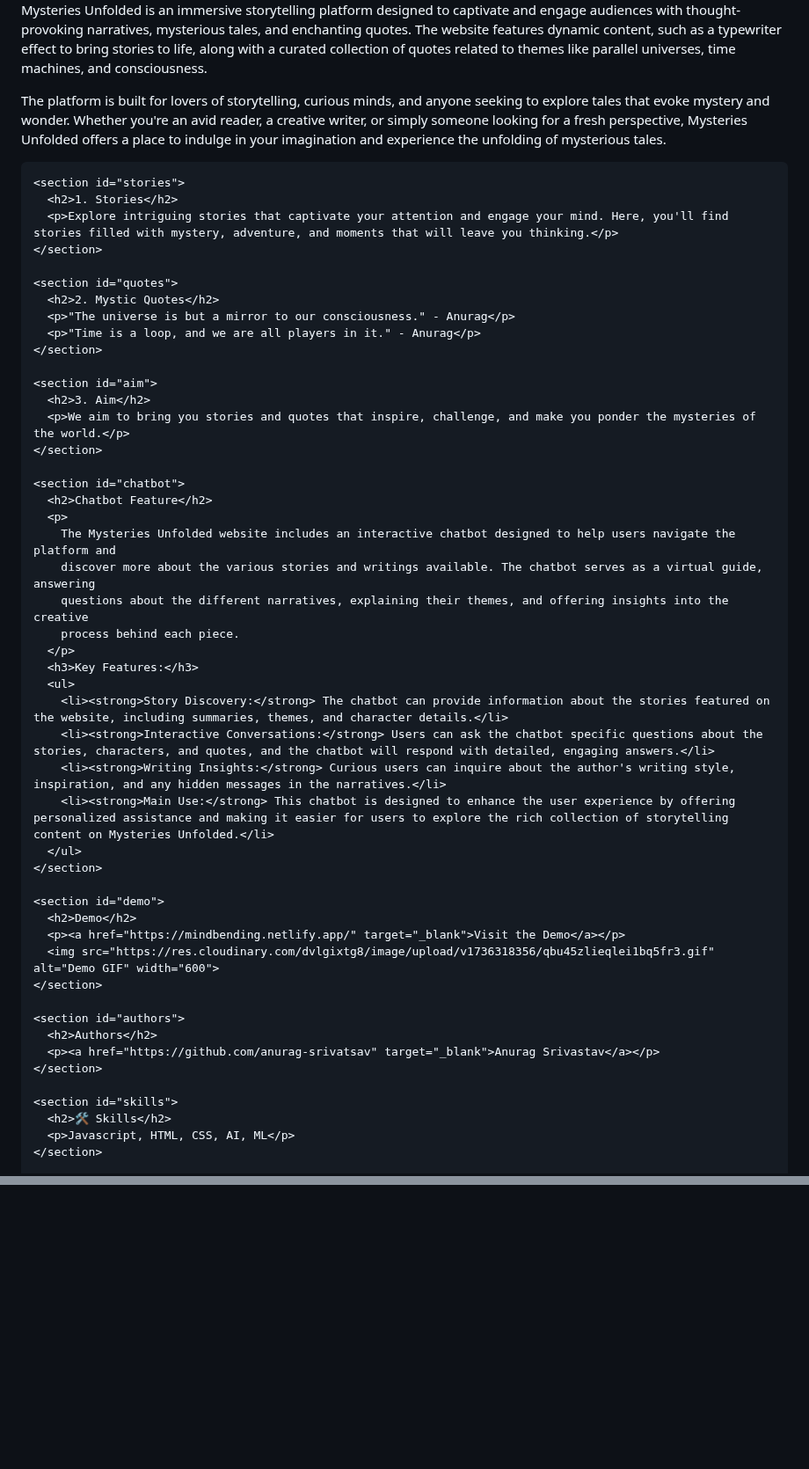
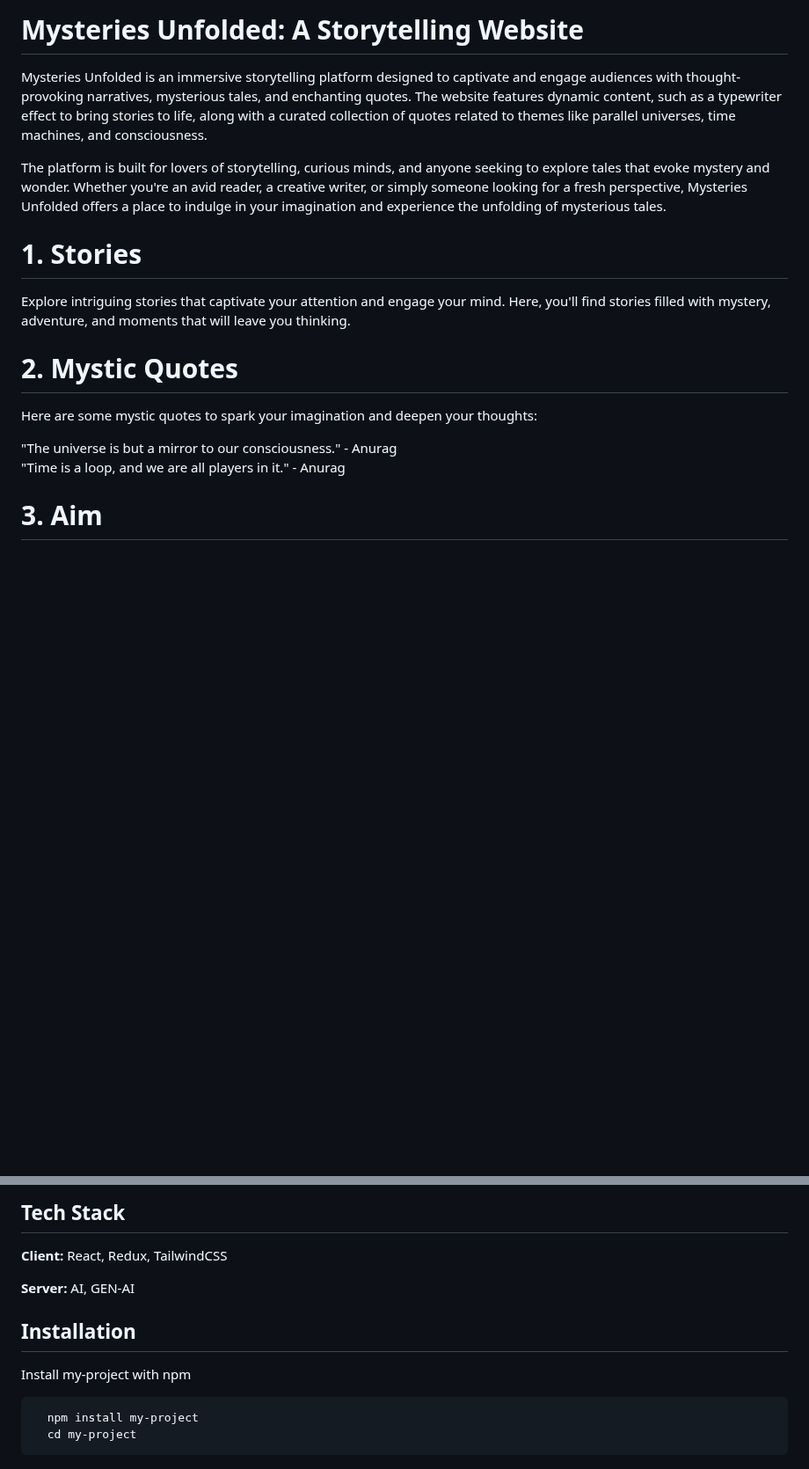
Before and after one commit to anurag-srivatsav/ImaginativeWorld, a Markdown page: README.md, 2 parts joined by grey strips. Shown at 88% size. Drawn GitHub-style; blank space fills up the shorter version.

````diff
--- a/README.md
+++ b/README.md
@@ -15,66 +1,20 @@
 
-  <main>
-    <section id="about">
-      <p>
-        Mysteries Unfolded is an immersive storytelling platform designed to captivate and engage audiences with
-        thought-provoking narratives, mysterious tales, and enchanting quotes. The website features dynamic content,
-        such as a typewriter effect to bring stories to life, along with a curated collection of quotes related to
-        themes like parallel universes, time machines, and consciousness.
-      </p>
-      <p>
-        The platform is built for lovers of storytelling, curious minds, and anyone seeking to explore tales that evoke
-        mystery and wonder. Whether you're an avid reader, a creative writer, or simply someone looking for a fresh
-        perspective, Mysteries Unfolded offers a place to indulge in your imagination and experience the unfolding of
-        mysterious tales.
-      </p>
-    </section>
+# Mysteries Unfolded: A Storytelling Website
 
-    <section id="stories">
-      <h2>1. Stories</h2>
-      <p>Explore intriguing stories that captivate your attention and engage your mind. Here, you'll find stories filled with mystery, adventure, and moments that will leave you thinking.</p>
-    </section>
 
-    <section id="quotes">
-      <h2>2. Mystic Quotes</h2>
-      <p>"The universe is but a mirror to our consciousness." - Anurag</p>
-      <p>"Time is a loop, and we are all players in it." - Anurag</p>
-    </section>
+Mysteries Unfolded is an immersive storytelling platform designed to captivate and engage audiences with thought-provoking narratives, mysterious tales, and enchanting quotes. The website features dynamic content, such as a typewriter effect to bring stories to life, along with a curated collection of quotes related to themes like parallel universes, time machines, and consciousness.
 
-    <section id="aim">
-      <h2>3. Aim</h2>
-      <p>We aim to bring you stories and quotes that inspire, challenge, and make you ponder the mysteries of the world.</p>
-    </section>
+The platform is built for lovers of storytelling, curious minds, and anyone seeking to explore tales that evoke mystery and wonder. Whether you're an avid reader, a creative writer, or simply someone looking for a fresh perspective, Mysteries Unfolded offers a place to indulge in your imagination and experience the unfolding of mysterious tales.
 
-    <section id="chatbot">
-      <h2>Chatbot Feature</h2>
-      <p>
-        The Mysteries Unfolded website includes an interactive chatbot designed to help users navigate the platform and
-        discover more about the various stories and writings available. The chatbot serves as a virtual guide, answering
-        questions about the different narratives, explaining their themes, and offering insights into the creative
-        process behind each piece.
-      </p>
-      <h3>Key Features:</h3>
-      <ul>
-        <li><strong>Story Discovery:</strong> The chatbot can provide information about the stories featured on the website, including summaries, themes, and character details.</li>
-        <li><strong>Interactive Conversations:</strong> Users can ask the chatbot specific questions about the stories, characters, and quotes, and the chatbot will respond with detailed, engaging answers.</li>
-        <li><strong>Writing Insights:</strong> Curious users can inquire about the author's writing style, inspiration, and any hidden messages in the narratives.</li>
-        <li><strong>Main Use:</strong> This chatbot is designed to enhance the user experience by offering personalized assistance and making it easier for users to explore the rich collection of storytelling content on Mysteries Unfolded.</li>
-      </ul>
-    </section>
+# 1. Stories
+Explore intriguing stories that captivate your attention and engage your mind. Here, you'll find stories filled with mystery, adventure, and moments that will leave you thinking.
 
-    <section id="demo">
-      <h2>Demo</h2>
-      <p><a href="https://mindbending.netlify.app/" target="_blank">Visit the Demo</a></p>
-      <img src="https://res.cloudinary.com/dvlgixtg8/image/upload/v1736318356/qbu45zlieqlei1bq5fr3.gif" alt="Demo GIF" width="600">
-    </section>
+# 2. Mystic Quotes
+Here are some mystic quotes to spark your imagination and deepen your thoughts:
 
-    <section id="authors">
-      <h2>Authors</h2>
-      <p><a href="https://github.com/anurag-srivatsav" target="_blank">Anurag Srivastav</a></p>
-    </section>
+"The universe is but a mirror to our consciousness." - Anurag
+<br>
+"Time is a loop, and we are all players in it." - Anurag
 
-    <section id="skills">
-      <h2>🛠 Skills</h2>
-      <p>Javascript, HTML, CSS, AI, ML</p>
-    </section>
+# 3. Aim
 
@@ -111,0 +72,15 @@
+## Tech Stack
+
+**Client:** React, Redux, TailwindCSS
+
+**Server:** AI, GEN-AI
+
+
+## Installation
+
+Install my-project with npm
+
+```bash
+  npm install my-project
+  cd my-project
+```
````
Also changed, not shown: other parts of README.md (+48 -42 lines).
